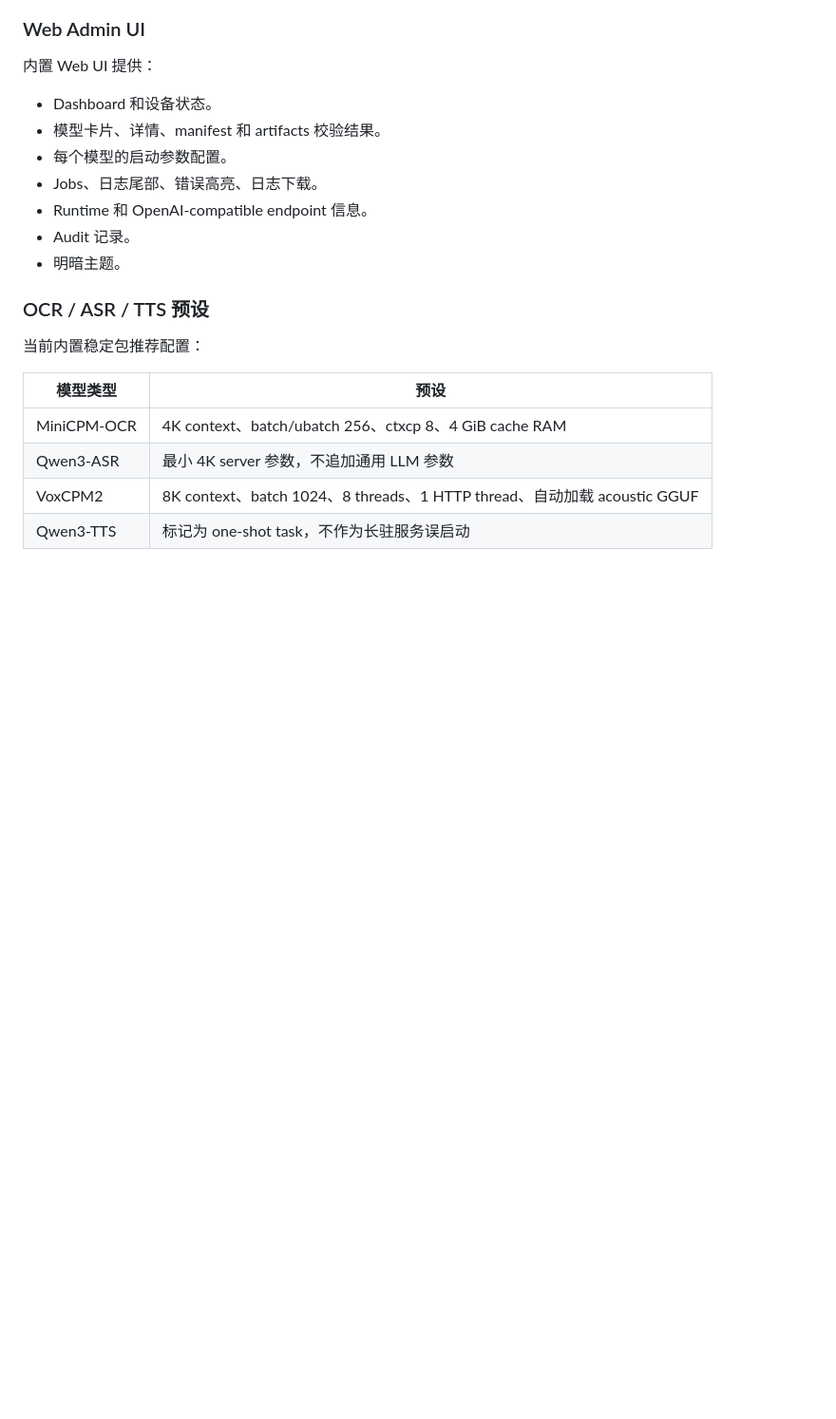
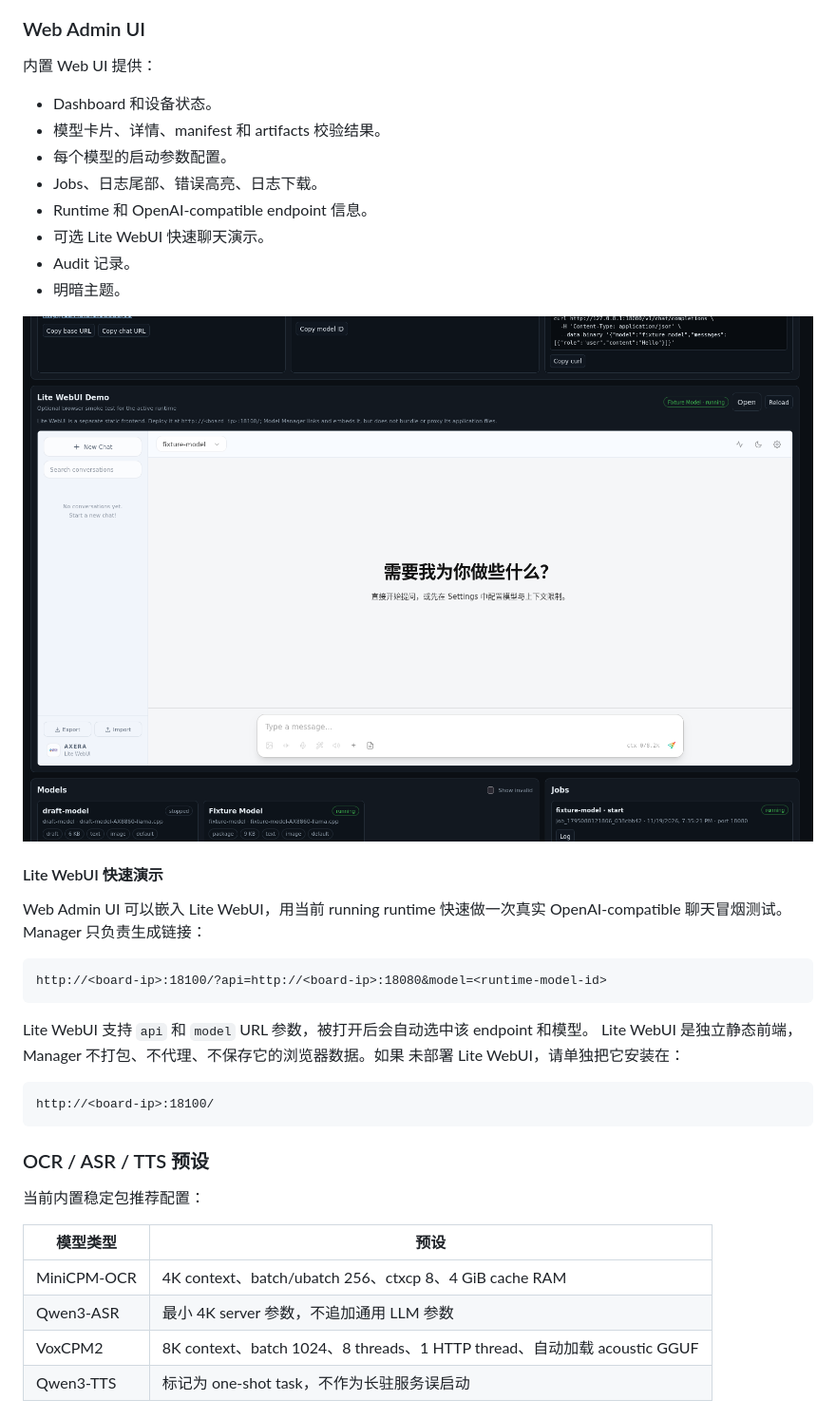
Before and after one commit to AXERA-TECH/ax-model-manager, a Markdown page: README.md, the part around the change. Shown at 95% size. GitHub-like rendering; pictures changed too: assets/web-admin-ui.png (added); blank space fills up the shorter version.

Commit message:
feat: embed Lite WebUI runtime demo

````diff
--- a/README.md
+++ b/README.md
@@ -116,8 +116,28 @@ Chat / Vision / OCR / ASR / TTS clients
 - 每个模型的启动参数配置。
 - Jobs、日志尾部、错误高亮、日志下载。
 - Runtime 和 OpenAI-compatible endpoint 信息。
+- 可选 Lite WebUI 快速聊天演示。
 - Audit 记录。
 - 明暗主题。
+
+![AXERA Model Manager Web Admin UI](assets/web-admin-ui.png)
+
+#### Lite WebUI 快速演示
+
+Web Admin UI 可以嵌入 Lite WebUI，用当前 running runtime 快速做一次真实
+OpenAI-compatible 聊天冒烟测试。Manager 只负责生成链接：
+
+```text
+http://<board-ip>:18100/?api=http://<board-ip>:18080&model=<runtime-model-id>
+```
+
+Lite WebUI 支持 `api` 和 `model` URL 参数，被打开后会自动选中该 endpoint 和模型。
+Lite WebUI 是独立静态前端，Manager 不打包、不代理、不保存它的浏览器数据。如果
+未部署 Lite WebUI，请单独把它安装在：
+
+```text
+http://<board-ip>:18100/
+```
 
 ### OCR / ASR / TTS 预设
 
````
Also changed, not shown: RELEASES.md (+9 -0 lines), docs/skills.md (+1 -0 lines), 7 other files.
